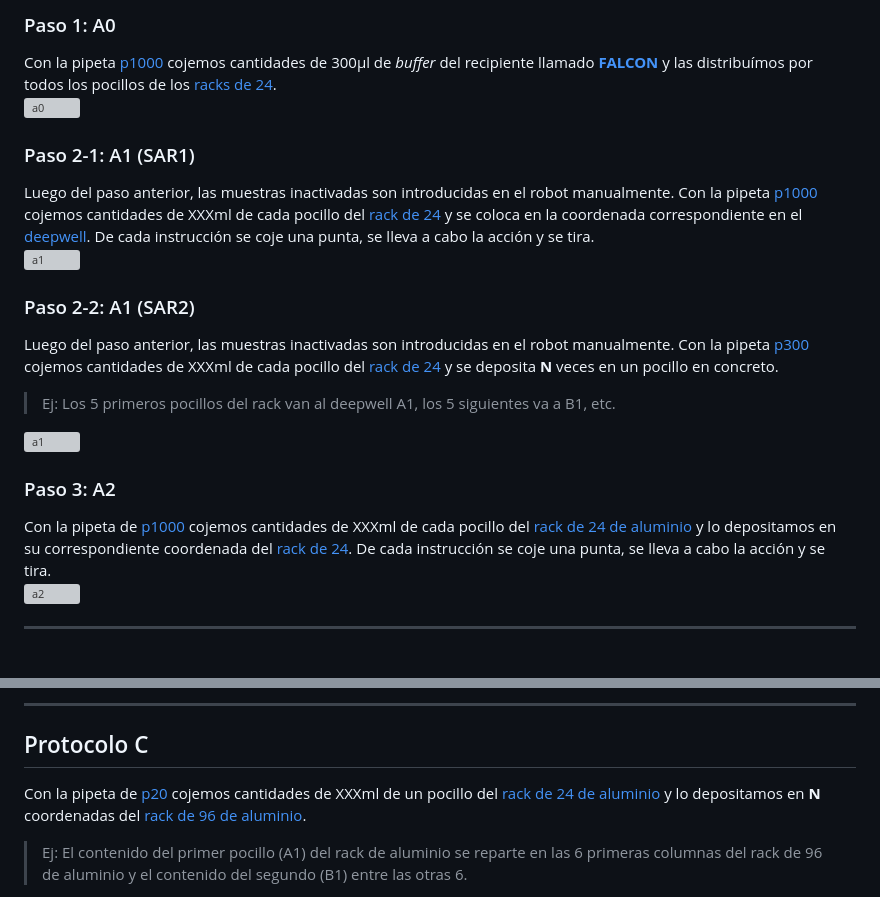
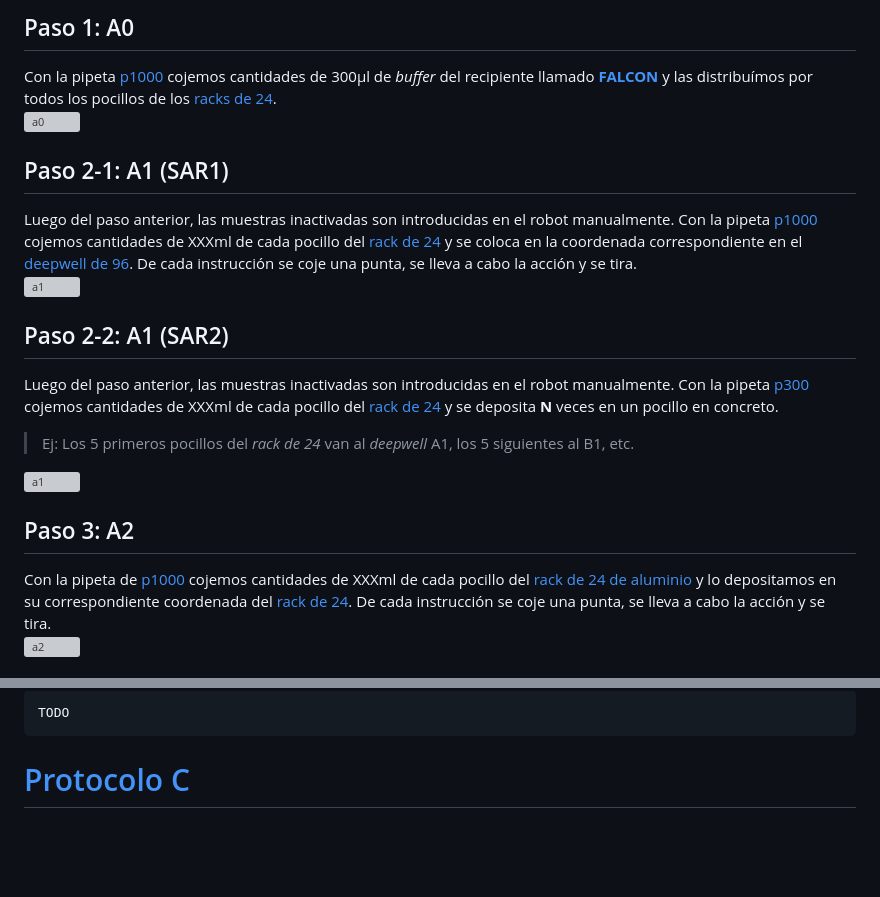
Before and after one commit to IPardelo/ot2-covid19-docu, a Markdown page: protocol_documentation/chus_protocols.md, 2 parts joined by grey strips. Drawn GitHub-style; blank space fills up the shorter version; grey boxes are pictures that could not be loaded.

Commit message:
Añadidos nuevos protocolos y labware

```diff
--- a/protocol_documentation/chus_protocols.md
+++ b/protocol_documentation/chus_protocols.md
@@ -18,21 +18,21 @@
 
-### Paso 1: A0
-Con la pipeta [p1000](labware.md/#puntas1000) cojemos cantidades de 300µl de *buffer* del recipiente llamado [**FALCON**](labware.md/#falcon) y las distribuímos por todos los pocillos de los [racks de 24](labware.md/#rack24).
+## Paso 1: A0
+Con la pipeta [p1000](labware.md/#p1000) cojemos cantidades de 300µl de *buffer* del recipiente llamado [**FALCON**](labware.md/#falcon) y las distribuímos por todos los pocillos de los [racks de 24](labware.md/#rack24).
 ![a0](img/a0.gif)
 
-### Paso 2-1: A1 (SAR1)
+## Paso 2-1: A1 (SAR1)
 
 Luego del paso anterior, las muestras inactivadas son introducidas en el robot manualmente.
-Con la pipeta [p1000](labware.md/#puntas1000) cojemos cantidades de XXXml de cada pocillo del [rack de 24](labware.md/#rack24) y se coloca en la coordenada correspondiente en el [deepwell](labware.md/#deepwell2ml). De cada instrucción se coje una punta, se lleva a cabo la acción y se tira.
+Con la pipeta [p1000](labware.md/#p1000) cojemos cantidades de XXXml de cada pocillo del [rack de 24](labware.md/#rack24) y se coloca en la coordenada correspondiente en el [deepwell  de 96](labware.md/#deepwell2ml). De cada instrucción se coje una punta, se lleva a cabo la acción y se tira.
 ![a1](img/a1-1.gif)
 
-### Paso 2-2: A1 (SAR2)
+## Paso 2-2: A1 (SAR2)
 
 Luego del paso anterior, las muestras inactivadas son introducidas en el robot manualmente.
-Con la pipeta [p300](labware.md/#puntas300) cojemos cantidades de XXXml de cada pocillo del [rack de 24](labware.md/#rack24) y se deposita **N** veces en un pocillo en concreto.
-> Ej: Los 5 primeros pocillos del rack van al deepwell A1, los 5 siguientes va a B1, etc.
+Con la pipeta [p300](labware.md/#p300) cojemos cantidades de XXXml de cada pocillo del [rack de 24](labware.md/#rack24) y se deposita **N** veces en un pocillo en concreto.
+> Ej: Los 5 primeros pocillos del *rack de 24* van al *deepwell* A1, los 5 siguientes al B1, etc.
 
 ![a1](img/a1-2.gif)
 
-### Paso 3: A2
+## Paso 3: A2
 
@@ -40,4 +40,3 @@ Con la pipeta de [p1000](labware.md/#puntas1000) cojemos cantidades de XXXml de
 ![a2](img/a2.gif)
 
-***
 
@@ -45,7 +44,7 @@ Con la pipeta de [p1000](labware.md/#puntas1000) cojemos cantidades de XXXml de
 
-***
+~~~
+TODO
+~~~
 
-## Protocolo C
-Con la pipeta de [p20](labware.md/#puntas20) cojemos cantidades de XXXml de un pocillo del [rack de 24 de aluminio](labware.md/#rack24_alum) y lo depositamos en **N** coordenadas del [rack de 96 de aluminio](labware.md/#rack96_alum).
-> Ej: El contenido del primer pocillo (A1) del rack de aluminio se reparte en las 6 primeras columnas del rack de 96 de aluminio y el contenido del segundo (B1) entre las otras 6.
+# [Protocolo C](img/labware_schema/protocol_c.png)
 
```
Also changed, not shown: other parts of protocol_documentation/chus_protocols.md (+15 -4 lines), protocol_documentation/installation_and_troubleshooting.md (+11 -12 lines), protocol_documentation/labware.md (+60 -15 lines), protocol_documentation/img/labware_schema/protocol_a.png, protocol_documentation/img/labware_schema/protocol_c.png, protocol_documentation/img/pipetas/p1000.png (added), protocol_documentation/img/pipetas/p20.png (added), protocol_documentation/img/pipetas/p300.png (added), 1 other file.
